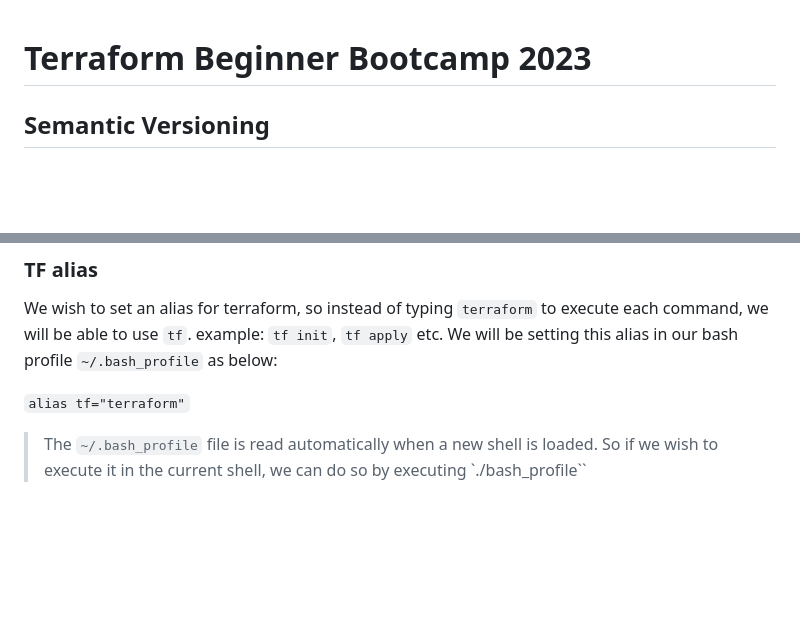
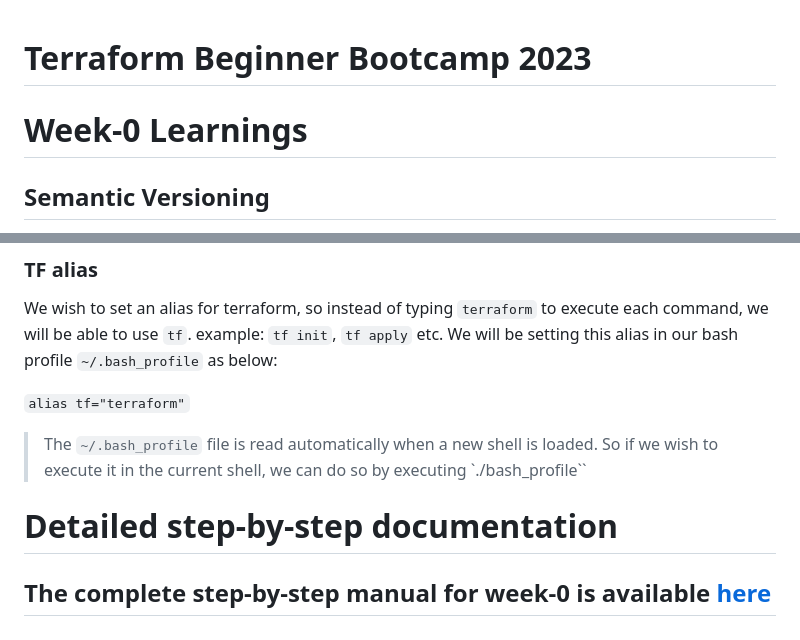
Before and after one commit to aggarwal-tanushree/terraform-beginner-bootcamp-2023, a Markdown page: README.md, 2 parts joined by grey strips. Rendered like a GitHub page; blank space fills up the shorter version.

Commit message:
README.md - learnings documented

```diff
--- a/README.md
+++ b/README.md
@@ -1,5 +1,6 @@
 # Terraform Beginner Bootcamp 2023
 
+# Week-0 Learnings
 ## Semantic Versioning
 
 This project is going to use Semantic versioning for its tagging.
@@ -361,3 +362,7 @@ We will be setting this alias in our bash profile `~/.bash_profile` as below:
 `alias tf="terraform"`
 
 >The `~/.bash_profile` file is read automatically when a new shell is loaded. So if we wish to execute it in the current shell, we can do so by executing `./bash_profile``
+
+# Detailed step-by-step documentation
+The complete step-by-step manual for week-0 is available [here](https://github.com/aggarwal-tanushree/terraform-beginner-bootcamp-2023/blob/b652a3bdd02574dc026f3fab198aa20d51700f85/journal/week0.md)
+-------------------------------------------------------------------------------------------------------------
```
